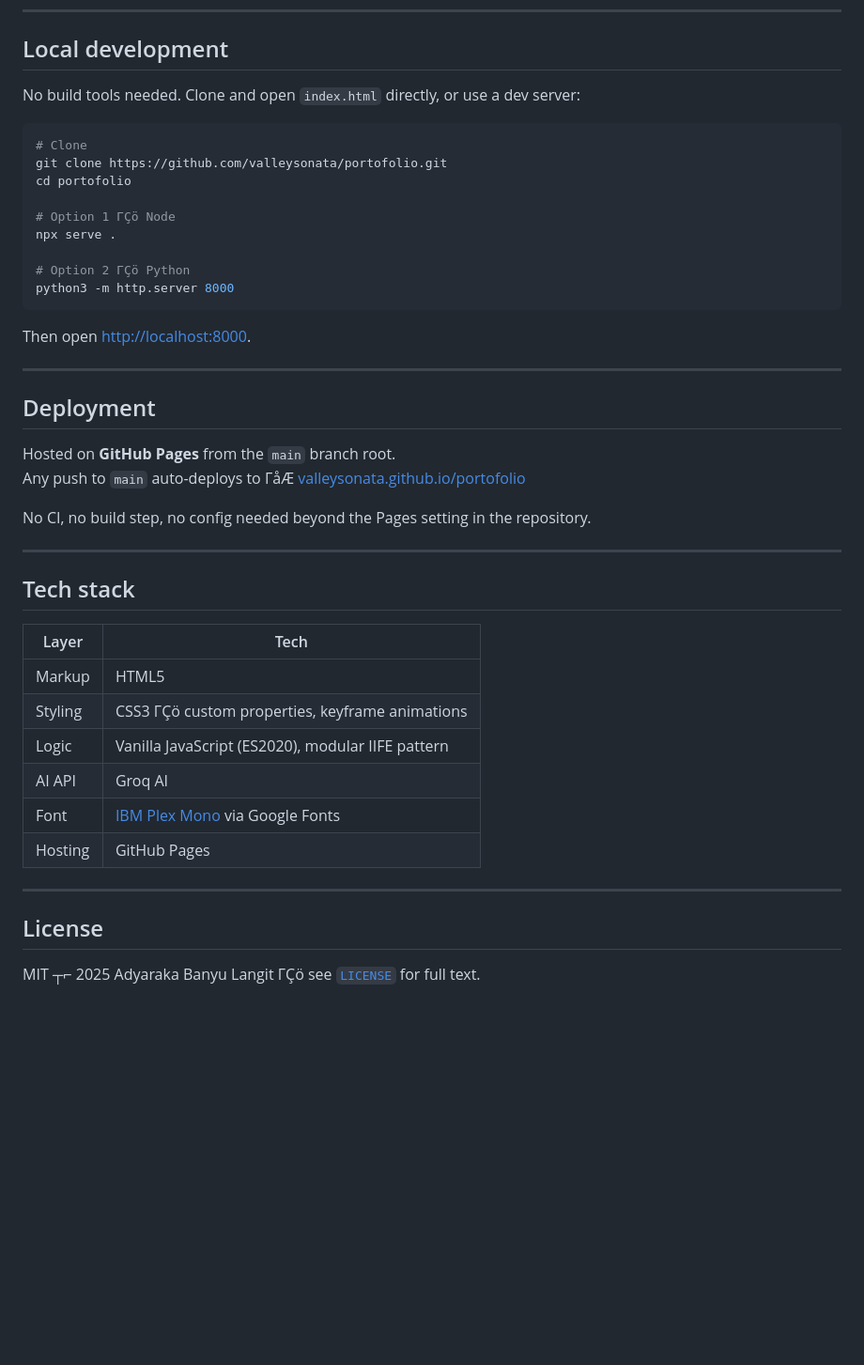
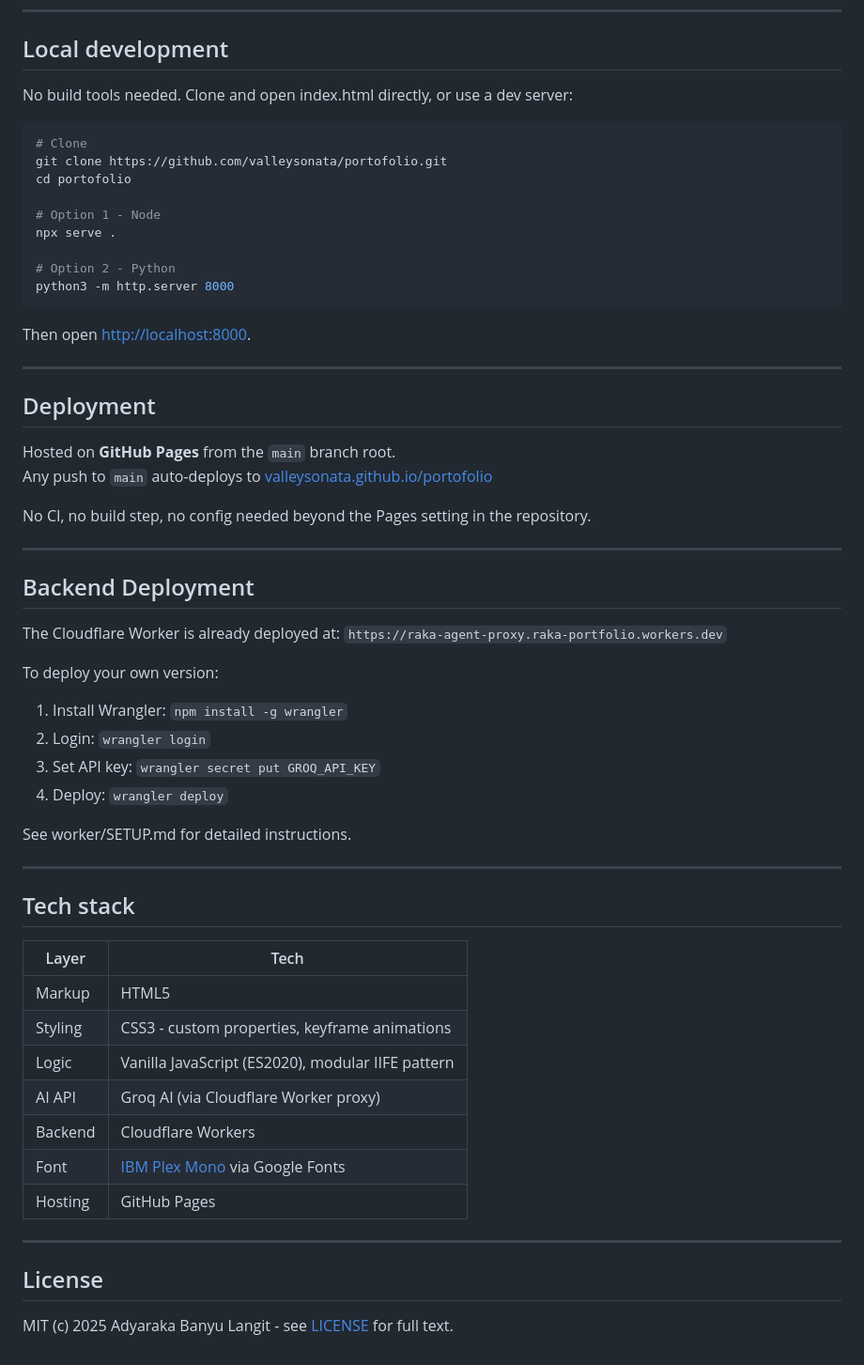
Before and after one commit to valleysonata/portofolio, a Markdown page: README.md, the part around one of its changes. Shown at 94% size. GitHub-like rendering; blank space fills up the shorter version.

````diff
--- a/README.md
+++ b/README.md
@@ -66,17 +80,17 @@ Edit the hidden `<div id="raw-resume-context">` block inside `index.html`. The a
 
 ## Local development
 
-No build tools needed. Clone and open `index.html` directly, or use a dev server:
+No build tools needed. Clone and open index.html directly, or use a dev server:
 
 ```bash
 # Clone
 git clone https://github.com/valleysonata/portofolio.git
 cd portofolio
 
-# Option 1 ΓÇö Node
+# Option 1 - Node
 npx serve .
 
-# Option 2 ΓÇö Python
+# Option 2 - Python
 python3 -m http.server 8000
 ```
 
@@ -87,9 +101,24 @@ Then open [http://localhost:8000](http://localhost:8000).
 ## Deployment
 
 Hosted on **GitHub Pages** from the `main` branch root.
-Any push to `main` auto-deploys to ΓåÆ [valleysonata.github.io/portofolio](https://valleysonata.github.io/portofolio/)
+Any push to `main` auto-deploys to [valleysonata.github.io/portofolio](https://valleysonata.github.io/portofolio/)
 
 No CI, no build step, no config needed beyond the Pages setting in the repository.
+
+---
+
+## Backend Deployment
+
+The Cloudflare Worker is already deployed at:
+`https://raka-agent-proxy.raka-portfolio.workers.dev`
+
+To deploy your own version:
+1. Install Wrangler: `npm install -g wrangler`
+2. Login: `wrangler login`
+3. Set API key: `wrangler secret put GROQ_API_KEY`
+4. Deploy: `wrangler deploy`
+
+See worker/SETUP.md for detailed instructions.
 
 ---
 
@@ -98,9 +127,10 @@ No CI, no build step, no config needed beyond the Pages setting in the repositor
 | Layer | Tech |
 |---|---|
 | Markup | HTML5 |
-| Styling | CSS3 ΓÇö custom properties, keyframe animations |
+| Styling | CSS3 - custom properties, keyframe animations |
 | Logic | Vanilla JavaScript (ES2020), modular IIFE pattern |
-| AI API | Groq AI |
+| AI API | Groq AI (via Cloudflare Worker proxy) |
+| Backend | Cloudflare Workers |
 | Font | [IBM Plex Mono](https://fonts.google.com/specimen/IBM+Plex+Mono) via Google Fonts |
 | Hosting | GitHub Pages |
 
@@ -108,4 +138,4 @@ No CI, no build step, no config needed beyond the Pages setting in the repositor
 
 ## License
 
-MIT ┬⌐ 2025 Adyaraka Banyu Langit ΓÇö see [`LICENSE`](LICENSE) for full text.
+MIT (c) 2025 Adyaraka Banyu Langit - see [LICENSE](LICENSE) for full text.
````
Also changed, not shown: other parts of README.md (+41 -27 lines).
